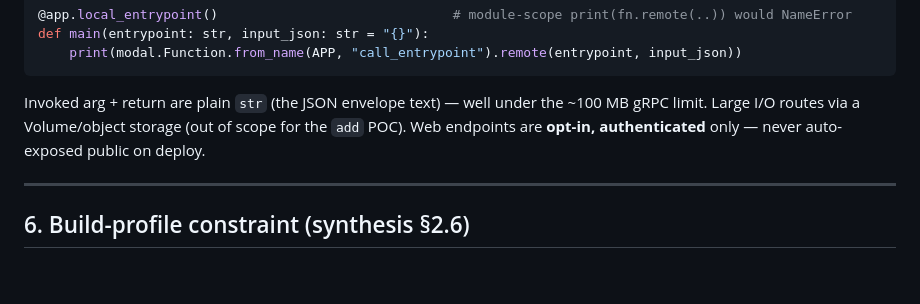
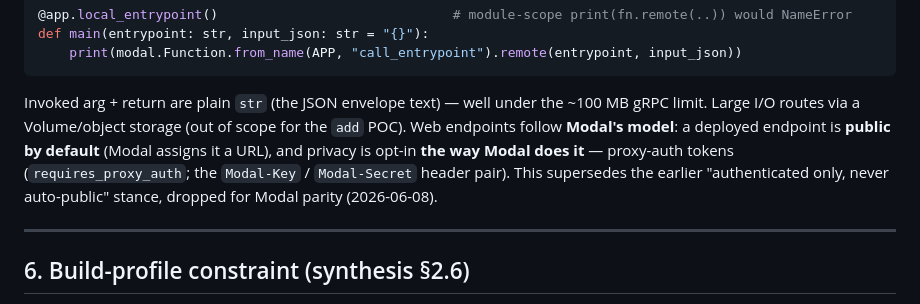
Before and after one commit to nicolaslara/modal-rust, a Markdown page: workpads/architecture/boundaries.md, the part around the change. Drawn GitHub-style; blank space fills up the shorter version.

Commit message:
docs(boundaries): web endpoints match Modal — public by default, private via proxy-auth tokens

```diff
--- a/workpads/architecture/boundaries.md
+++ b/workpads/architecture/boundaries.md
@@ -317,8 +317,11 @@ def main(entrypoint: str, input_json: str = "{}"):
 
 Invoked arg + return are plain `str` (the JSON envelope text) — well under the
 ~100 MB gRPC limit. Large I/O routes via a Volume/object storage (out of scope for
-the `add` POC). Web endpoints are **opt-in, authenticated** only — never
-auto-exposed public on deploy.
+the `add` POC). Web endpoints follow **Modal's model**: a deployed endpoint is
+**public by default** (Modal assigns it a URL), and privacy is opt-in **the way
+Modal does it** — proxy-auth tokens (`requires_proxy_auth`; the `Modal-Key` /
+`Modal-Secret` header pair). This supersedes the earlier "authenticated only,
+never auto-public" stance, dropped for Modal parity (2026-06-08).
 
 ---
 
```
